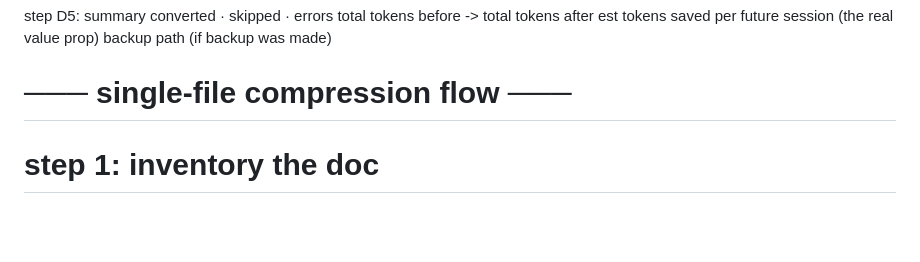
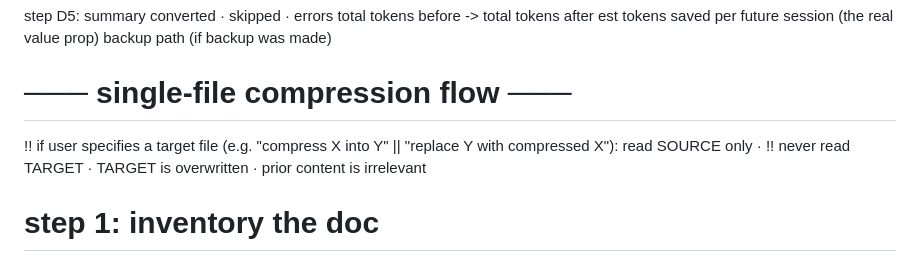
Before and after one commit to itaki/botspeak, a Markdown page: skills/botspeak/SKILL.md, the part around the change. Drawn GitHub-style; blank space fills up the shorter version.

```diff
--- a/skills/botspeak/SKILL.md
+++ b/skills/botspeak/SKILL.md
@@ -94,6 +94,9 @@ step D5: summary
 
 # ─── single-file compression flow ───
 
+!! if user specifies a target file (e.g. "compress X into Y" || "replace Y with compressed X"):
+  read SOURCE only · !! never read TARGET · TARGET is overwritten · prior content is irrelevant
+
 # step 1: inventory the doc
 scan for:
   invariants ("never", "always", "must", "required", "critical")
```
Also changed, not shown: README-FOR-AI.md (+16 -14 lines).
